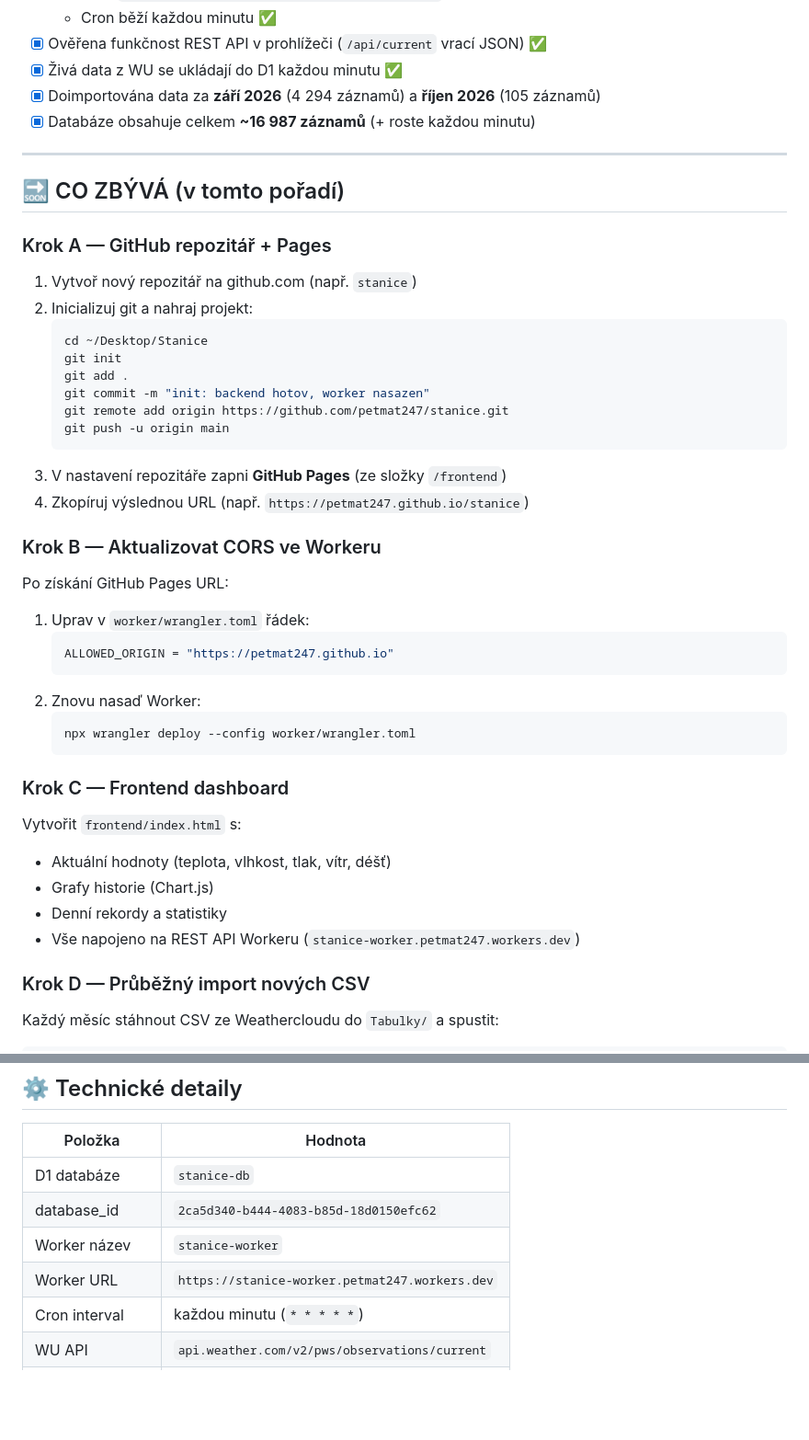
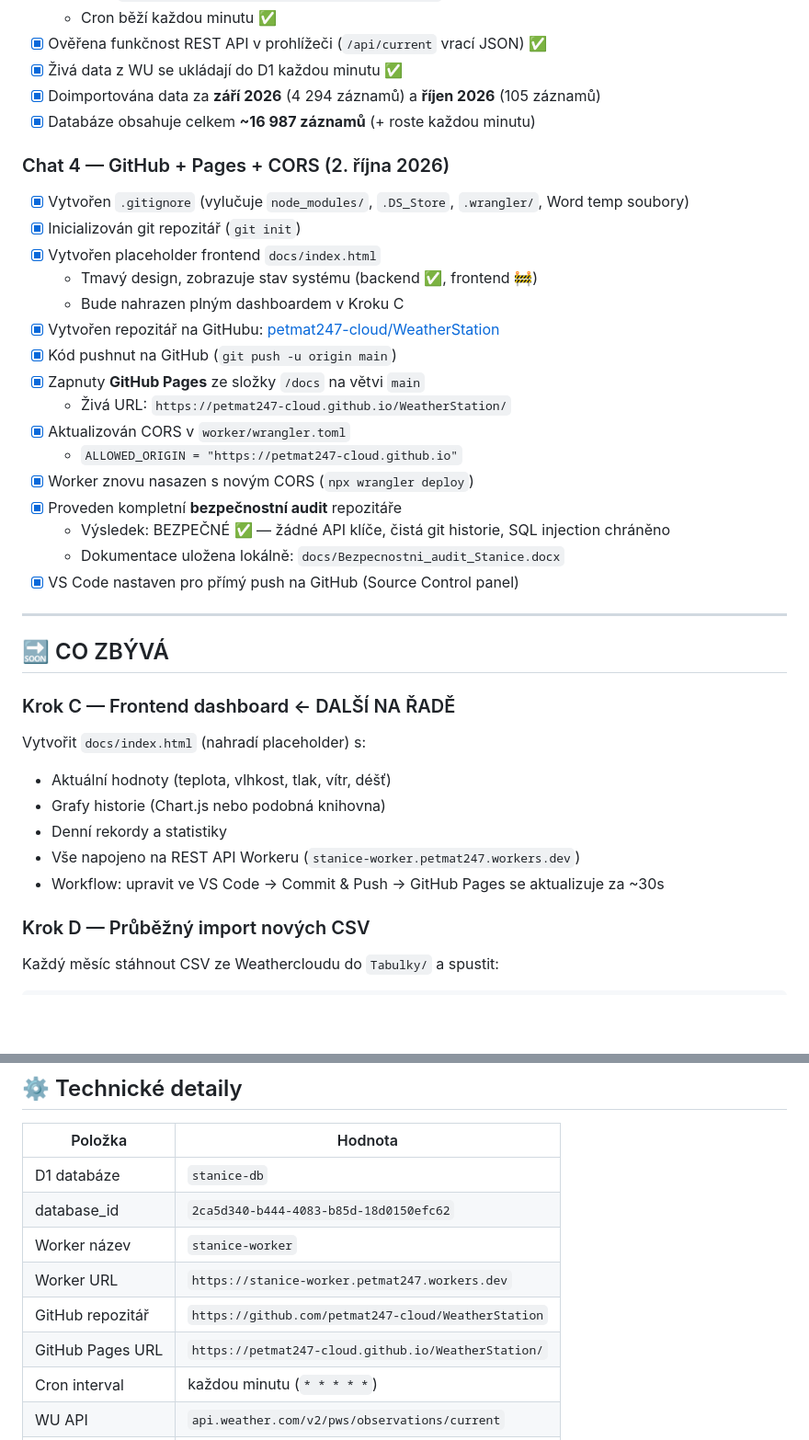
Before and after one commit to petmat247-cloud/WeatherStation, a Markdown page: POSTUP.md, 2 parts joined by grey strips. Shown at 92% size. GitHub-like rendering; blank space fills up the shorter version.

````diff
--- a/POSTUP.md
+++ b/POSTUP.md
@@ -68,41 +68,35 @@ Frontend — GitHub Pages (dashboard s grafy)
 - [x] Doimportována data za **září 2026** (4 294 záznamů) a **říjen 2026** (105 záznamů)
 - [x] Databáze obsahuje celkem **~16 987 záznamů** (+ roste každou minutu)
 
+### Chat 4 — GitHub + Pages + CORS (2. října 2026)
+- [x] Vytvořen `.gitignore` (vylučuje `node_modules/`, `.DS_Store`, `.wrangler/`, Word temp soubory)
+- [x] Inicializován git repozitář (`git init`)
+- [x] Vytvořen placeholder frontend `docs/index.html`
+  - Tmavý design, zobrazuje stav systému (backend ✅, frontend 🚧)
+  - Bude nahrazen plným dashboardem v Kroku C
+- [x] Vytvořen repozitář na GitHubu: [petmat247-cloud/WeatherStation](https://github.com/petmat247-cloud/WeatherStation)
+- [x] Kód pushnut na GitHub (`git push -u origin main`)
+- [x] Zapnuty **GitHub Pages** ze složky `/docs` na větvi `main`
+  - Živá URL: `https://petmat247-cloud.github.io/WeatherStation/`
+- [x] Aktualizován CORS v `worker/wrangler.toml`
+  - `ALLOWED_ORIGIN = "https://petmat247-cloud.github.io"`
+- [x] Worker znovu nasazen s novým CORS (`npx wrangler deploy`)
+- [x] Proveden kompletní **bezpečnostní audit** repozitáře
+  - Výsledek: BEZPEČNÉ ✅ — žádné API klíče, čistá git historie, SQL injection chráněno
+  - Dokumentace uložena lokálně: `docs/Bezpecnostni_audit_Stanice.docx`
+- [x] VS Code nastaven pro přímý push na GitHub (Source Control panel)
+
 ---
 
-## 🔜 CO ZBÝVÁ (v tomto pořadí)
+## 🔜 CO ZBÝVÁ
 
-### Krok A — GitHub repozitář + Pages
-1. Vytvoř nový repozitář na github.com (např. `stanice`)
-2. Inicializuj git a nahraj projekt:
-   ```bash
-   cd ~/Desktop/Stanice
-   git init
-   git add .
-   git commit -m "init: backend hotov, worker nasazen"
-   git remote add origin https://github.com/petmat247/stanice.git
-   git push -u origin main
-   ```
-3. V nastavení repozitáře zapni **GitHub Pages** (ze složky `/frontend`)
-4. Zkopíruj výslednou URL (např. `https://petmat247.github.io/stanice`)
-
-### Krok B — Aktualizovat CORS ve Workeru
-Po získání GitHub Pages URL:
-1. Uprav v `worker/wrangler.toml` řádek:
-   ```toml
-   ALLOWED_ORIGIN = "https://petmat247.github.io"
-   ```
-2. Znovu nasaď Worker:
-   ```bash
-   npx wrangler deploy --config worker/wrangler.toml
-   ```
-
-### Krok C — Frontend dashboard
-Vytvořit `frontend/index.html` s:
+### Krok C — Frontend dashboard ← DALŠÍ NA ŘADĚ
+Vytvořit `docs/index.html` (nahradí placeholder) s:
 - Aktuální hodnoty (teplota, vlhkost, tlak, vítr, déšť)
-- Grafy historie (Chart.js)
+- Grafy historie (Chart.js nebo podobná knihovna)
 - Denní rekordy a statistiky
 - Vše napojeno na REST API Workeru (`stanice-worker.petmat247.workers.dev`)
+- Workflow: upravit ve VS Code → Commit & Push → GitHub Pages se aktualizuje za ~30s
 
 ### Krok D — Průběžný import nových CSV
 Každý měsíc stáhnout CSV ze Weathercloudu do `Tabulky/` a spustit:
@@ -164,6 +160,8 @@ Stanice/
 | database_id | `2ca5d340-b444-4083-b85d-18d0150efc62` |
 | Worker název | `stanice-worker` |
 | Worker URL | `https://stanice-worker.petmat247.workers.dev` |
+| GitHub repozitář | `https://github.com/petmat247-cloud/WeatherStation` |
+| GitHub Pages URL | `https://petmat247-cloud.github.io/WeatherStation/` |
 | Cron interval | každou minutu (`* * * * *`) |
 | WU API | `api.weather.com/v2/pws/observations/current` |
 | Jednotky | metrické (°C, m/s, hPa, mm) |
````
Also changed, not shown: other parts of POSTUP.md (+6 -4 lines), README.md (+14 -6 lines).
